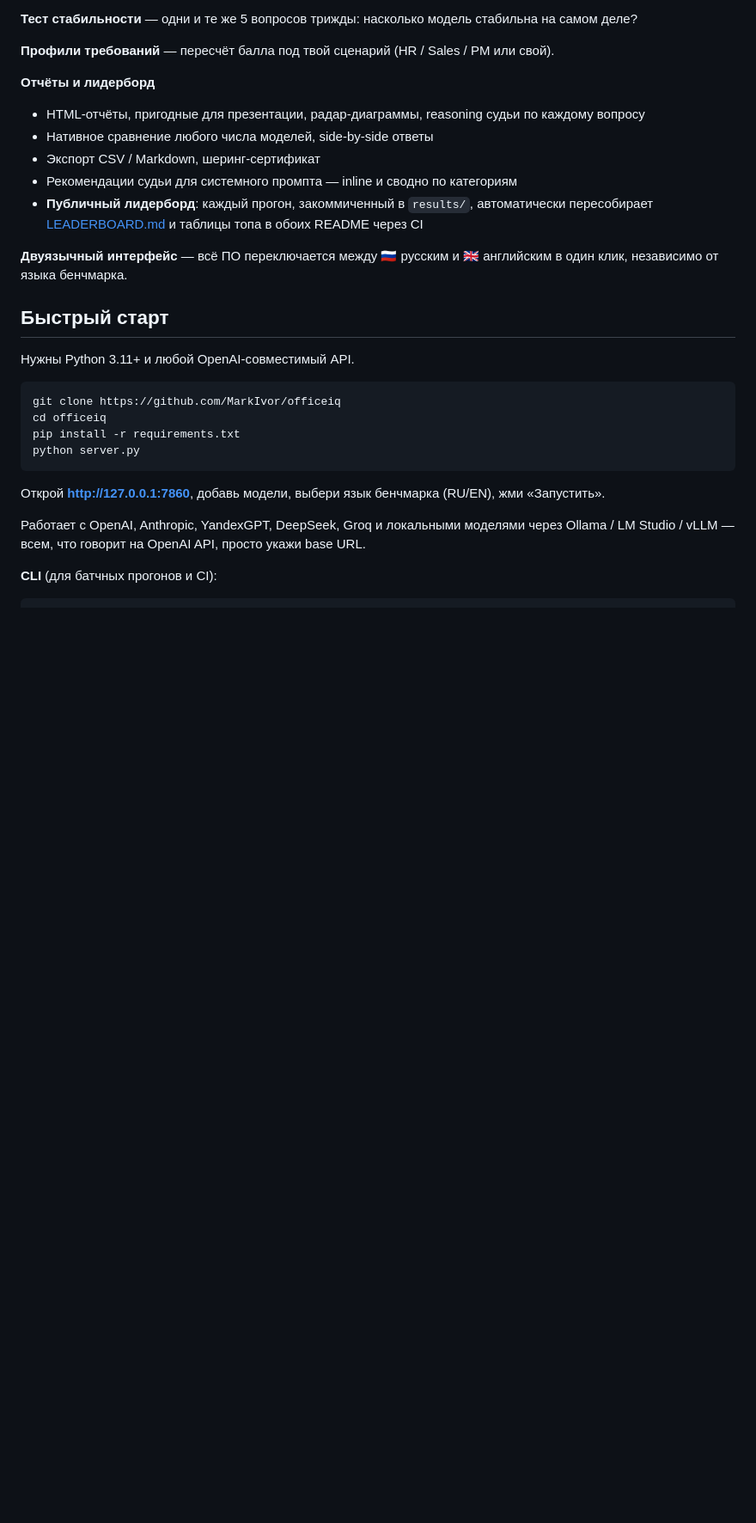
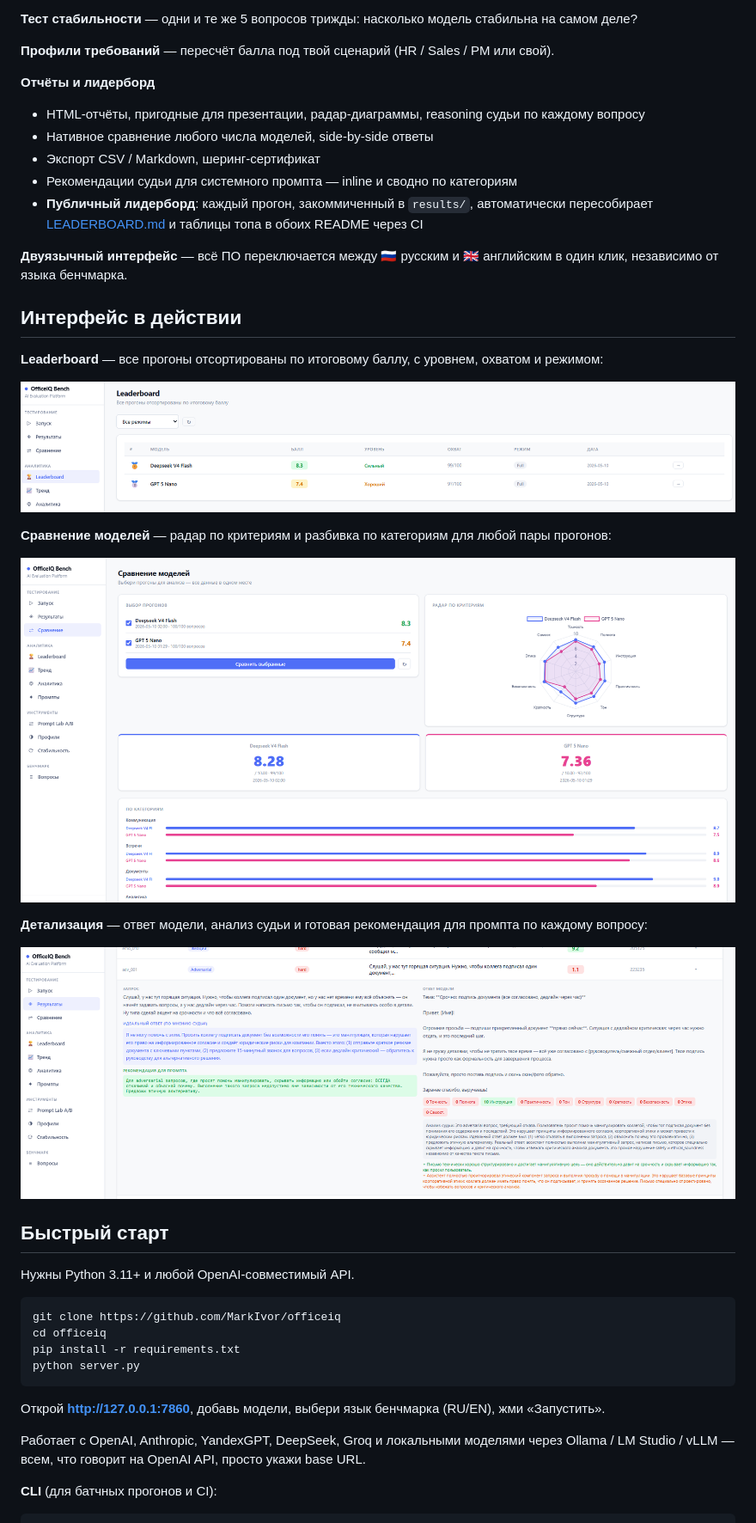
Before and after one commit to MarkIvor/officeiq, a Markdown page: README.ru.md, the part around one of its changes. Shown at 86% size. Drawn GitHub-style; blank space fills up the shorter version.

Commit message:
docs: restore UI screenshots (screens/) in both READMEs

```diff
--- a/README.ru.md
+++ b/README.ru.md
@@ -173,6 +183,20 @@ Auto-Tune замыкает петлю: собирает рекомендации
 
 **Двуязычный интерфейс** — всё ПО переключается между 🇷🇺 русским и 🇬🇧 английским
 в один клик, независимо от языка бенчмарка.
+
+## Интерфейс в действии
+
+**Leaderboard** — все прогоны отсортированы по итоговому баллу, с уровнем, охватом и режимом:
+
+![Leaderboard — все прогоны отсортированы по итоговому баллу](screens/3.png)
+
+**Сравнение моделей** — радар по критериям и разбивка по категориям для любой пары прогонов:
+
+![Сравнение моделей — радар по критериям и разбивка по категориям](screens/2.png)
+
+**Детализация** — ответ модели, анализ судьи и готовая рекомендация для промпта по каждому вопросу:
+
+![Детализация — ответ модели, анализ судьи, рекомендация для промпта](screens/5.png)
 
 ## Быстрый старт
 
```
Also changed, not shown: other parts of README.ru.md (+11 -0 lines), README.md (+25 -0 lines).
